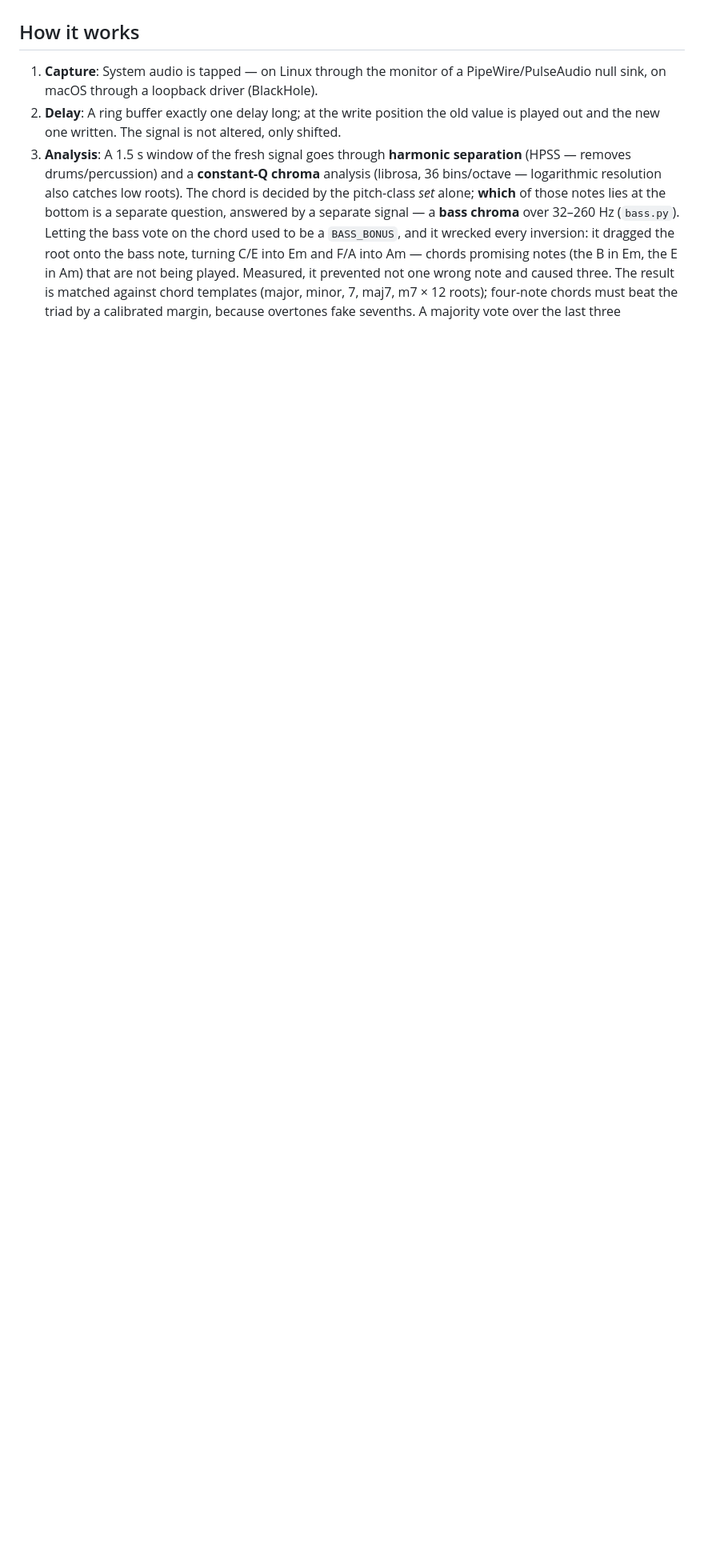
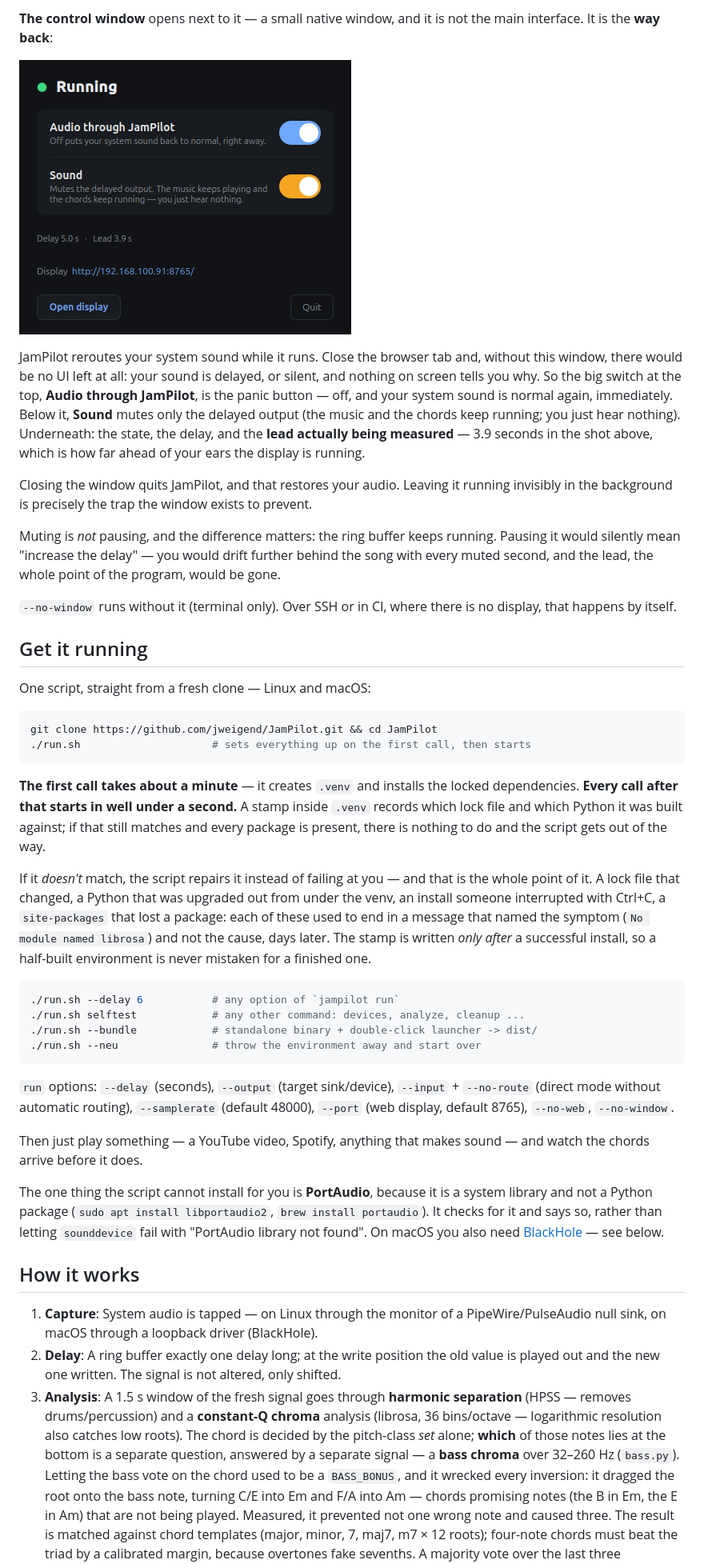
Before and after one commit to jweigend/JamPilot, a Markdown page: README.md, the part around one of its changes. Shown at 80% size. Drawn GitHub-style; pictures changed too: docs/bilder/kontrollfenster.png (added); blank space fills up the shorter version.

````diff
--- a/README.md
+++ b/README.md
@@ -16,3 +48,71 @@ analysis a few seconds of the future, and it buys the player time to react.
+**The control window** opens next to it — a small native window, and it is not
+the main interface. It is the **way back**:
+
+![The control window: state, the routing switch, the mute switch, delay and measured lead](docs/bilder/kontrollfenster.png)
+
+JamPilot reroutes your system sound while it runs. Close the browser tab and,
+without this window, there would be no UI left at all: your sound is delayed, or
+silent, and nothing on screen tells you why. So the big switch at the top,
+**Audio through JamPilot**, is the panic button — off, and your system sound is
+normal again, immediately. Below it, **Sound** mutes only the delayed output (the
+music and the chords keep running; you just hear nothing). Underneath: the state,
+the delay, and the **lead actually being measured** — 3.9 seconds in the shot
+above, which is how far ahead of your ears the display is running.
+
+Closing the window quits JamPilot, and that restores your audio. Leaving it
+running invisibly in the background is precisely the trap the window exists to
+prevent.
+
+Muting is *not* pausing, and the difference matters: the ring buffer keeps
+running. Pausing it would silently mean "increase the delay" — you would drift
+further behind the song with every muted second, and the lead, the whole point of
+the program, would be gone.
+
+`--no-window` runs without it (terminal only). Over SSH or in CI, where there is
+no display, that happens by itself.
+
+## Get it running
+
+One script, straight from a fresh clone — Linux and macOS:
+
+```bash
+git clone https://github.com/jweigend/JamPilot.git && cd JamPilot
+./run.sh                     # sets everything up on the first call, then starts
+```
+
+**The first call takes about a minute** — it creates `.venv` and installs the
+locked dependencies. **Every call after that starts in well under a second.** A
+stamp inside `.venv` records which lock file and which Python it was built
+against; if that still matches and every package is present, there is nothing to
+do and the script gets out of the way.
+
+If it *doesn't* match, the script repairs it instead of failing at you — and that
+is the whole point of it. A lock file that changed, a Python that was upgraded out
+from under the venv, an install someone interrupted with Ctrl+C, a `site-packages`
+that lost a package: each of these used to end in a message that named the symptom
+(`No module named librosa`) and not the cause, days later. The stamp is written
+*only after* a successful install, so a half-built environment is never mistaken
+for a finished one.
+
+```bash
+./run.sh --delay 6           # any option of `jampilot run`
+./run.sh selftest            # any other command: devices, analyze, cleanup ...
+./run.sh --bundle            # standalone binary + double-click launcher -> dist/
+./run.sh --neu               # throw the environment away and start over
+```
+
+`run` options: `--delay` (seconds), `--output` (target sink/device), `--input` +
+`--no-route` (direct mode without automatic routing), `--samplerate` (default
+48000), `--port` (web display, default 8765), `--no-web`, `--no-window`.
+
+Then just play something — a YouTube video, Spotify, anything that makes sound —
+and watch the chords arrive before it does.
+
+The one thing the script cannot install for you is **PortAudio**, because it is a
+system library and not a Python package (`sudo apt install libportaudio2`,
+`brew install portaudio`). It checks for it and says so, rather than letting
+`sounddevice` fail with "PortAudio library not found". On macOS you also need
+[BlackHole](https://existential.audio/blackhole/) — see below.
 
 ## How it works
 
````
Also changed, not shown: other parts of README.md (+67 -86 lines), docs/bilder/web-anzeige.png (added).
